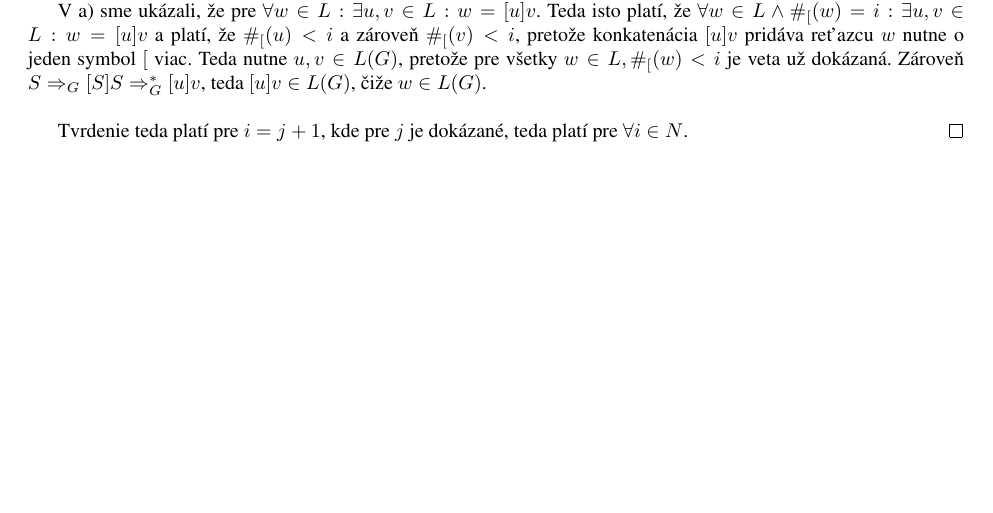
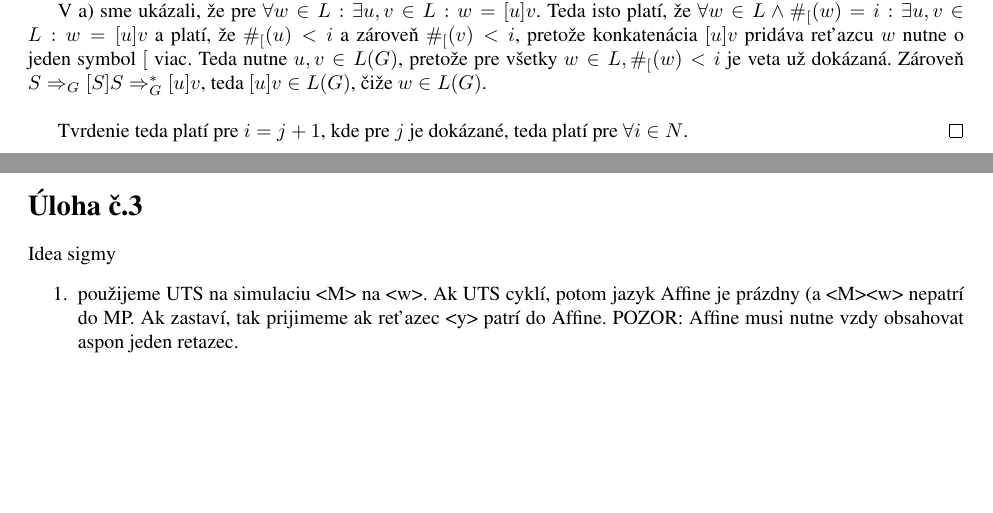
Before and after one commit to Romop5/FITVUT-TIN-2018-Homeworks, a LaTeX document (2/solution.tex): part of the page before the commit and two parts of pages 1 and 2 of 2 after it, the two joined at a grey line, cut so that both start at the same text, the shorter picture padded with empty space. Compiled offline with pdfLaTeX.

Commit message:
Added idea

```diff
--- a/2/solution.tex
+++ b/2/solution.tex
@@ -89,4 +89,14 @@ Ukázali sme teda, že každý neprázdny reťazec $w \in L$ je možné rozloži
     Tvrdenie teda platí pre $i = j + 1$, kde pre $j$ je dokázané, teda platí pre $\forall i \in N$.
 \end{proof}
 
+
+\section*{Úloha č.3}
+Idea sigmy
+\begin{enumerate}
+    \item použijeme UTS na simulaciu <M> na <w>. Ak UTS cyklí, potom jazyk Affine je prázdny (a
+        <M>#<w> nepatrí do MP. Ak
+        zastaví, tak prijimeme ak reťazec <y> patrí do Affine. POZOR: Affine musi nutne vzdy
+        obsahovat aspon jeden retazec.
+\end{enumerate}
+
 \end{document}
```
